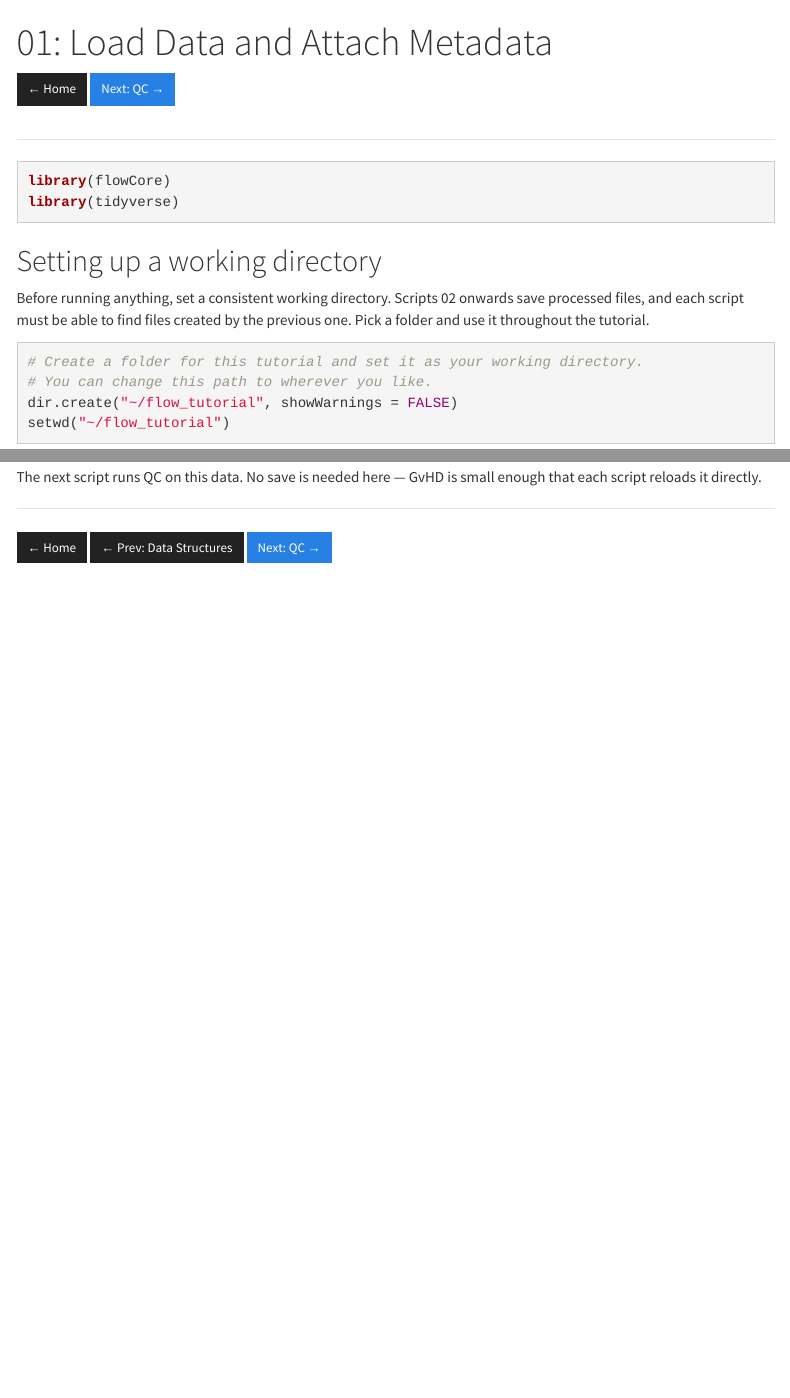
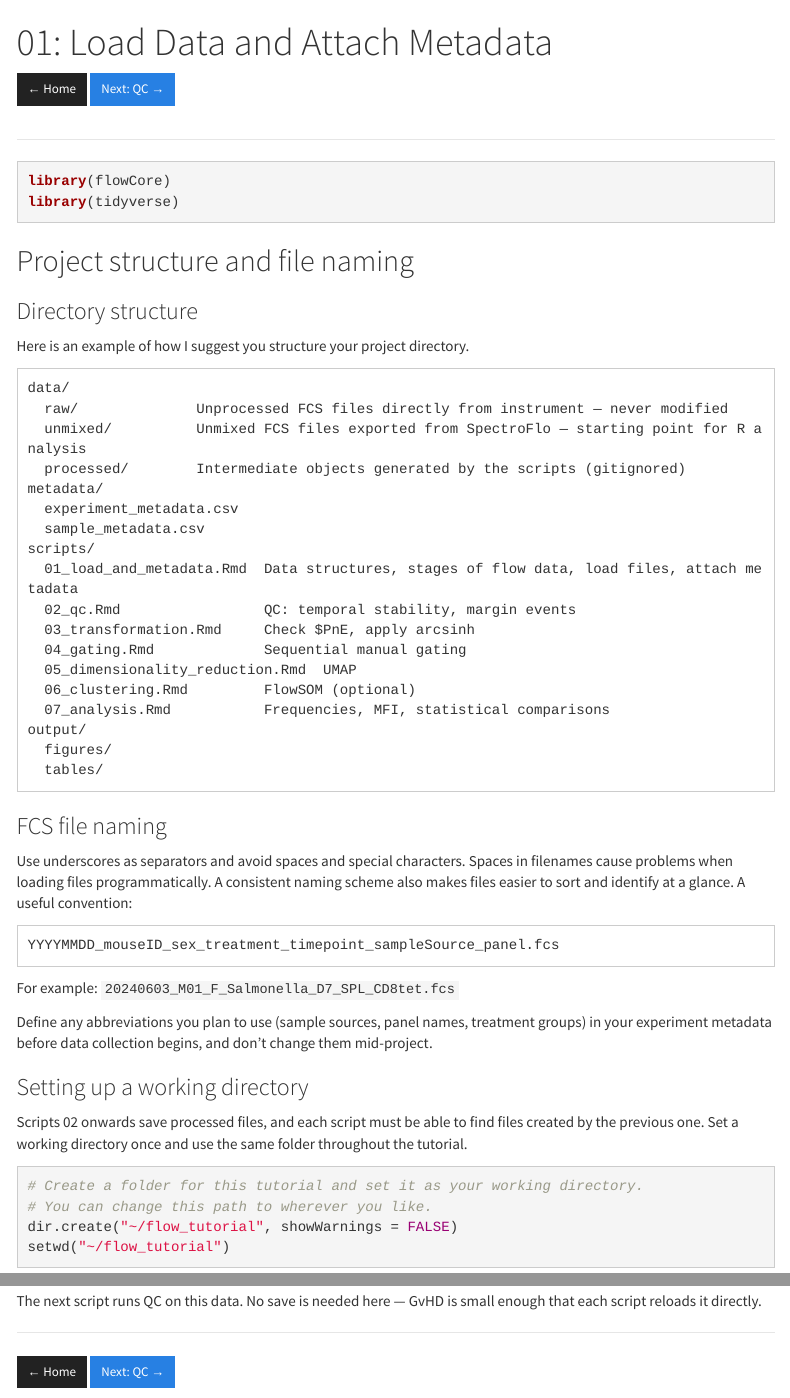
Before and after one commit to cbumby17/flow-analysis-pipeline, an R Markdown document (scripts/01_load_and_metadata.Rmd): the page in a window 1100 px wide, from its top, and a second part further down, joined at a grey line. Rendered offline with R 4.5, knitr and Pandoc, with nearby package versions; some code elsewhere in the file could not run offline; menus at the side of the page are left out.

Commit message:
Tidy script 01 section organisation, fix stale bottom nav
- Rename "Setting up a working directory" subsection to "Directory structure"
- Move setwd() instructions into its own "Setting up a working directory" subsection
- Remove stale "← Prev: Data Structures" link from bottom nav (script 00 no longer exists)

Co-Authored-By: Claude Sonnet 4.6 <noreply@anthropic.com>

````diff
--- a/scripts/01_load_and_metadata.Rmd
+++ b/scripts/01_load_and_metadata.Rmd
@@ -19,9 +19,48 @@ library(flowCore)
 library(tidyverse)
 ```
 
-## Setting up a working directory
+## Project structure and file naming
 
-Before running anything, set a consistent working directory. Scripts 02 onwards save processed files, and each script must be able to find files created by the previous one. Pick a folder and use it throughout the tutorial.
+### Directory structure
+
+Here is an example of how I suggest you structure your project directory.
+
+```
+data/
+  raw/              Unprocessed FCS files directly from instrument — never modified
+  unmixed/          Unmixed FCS files exported from SpectroFlo — starting point for R analysis
+  processed/        Intermediate objects generated by the scripts (gitignored)
+metadata/
+  experiment_metadata.csv
+  sample_metadata.csv
+scripts/
+  01_load_and_metadata.Rmd  Data structures, stages of flow data, load files, attach metadata
+  02_qc.Rmd                 QC: temporal stability, margin events
+  03_transformation.Rmd     Check $PnE, apply arcsinh
+  04_gating.Rmd             Sequential manual gating
+  05_dimensionality_reduction.Rmd  UMAP
+  06_clustering.Rmd         FlowSOM (optional)
+  07_analysis.Rmd           Frequencies, MFI, statistical comparisons
+output/
+  figures/
+  tables/
+```
+
+### FCS file naming
+
+Use underscores as separators and avoid spaces and special characters. Spaces in filenames cause problems when loading files programmatically. A consistent naming scheme also makes files easier to sort and identify at a glance. A useful convention:
+
+```
+YYYYMMDD_mouseID_sex_treatment_timepoint_sampleSource_panel.fcs
+```
+
+For example: `20240603_M01_F_Salmonella_D7_SPL_CD8tet.fcs`
+
+Define any abbreviations you plan to use (sample sources, panel names, treatment groups) in your experiment metadata before data collection begins, and don't change them mid-project.
+
+### Setting up a working directory
+
+Scripts 02 onwards save processed files, and each script must be able to find files created by the previous one. Set a working directory once and use the same folder throughout the tutorial.
 
 ```r
 # Create a folder for this tutorial and set it as your working directory.
@@ -140,6 +179,5 @@ The next script runs QC on this data. No save is needed here — GvHD is small e
 <hr>
 <div style="display:flex; gap:8px; margin-top:1.5em;">
 <a href="../index.html" class="btn btn-default btn-sm">← Home</a>
-<a href="00_data_structures.html" class="btn btn-default btn-sm">← Prev: Data Structures</a>
 <a href="02_qc.html" class="btn btn-primary btn-sm">Next: QC →</a>
 </div>
````
Also changed, not shown: README.md, 1 other file.
